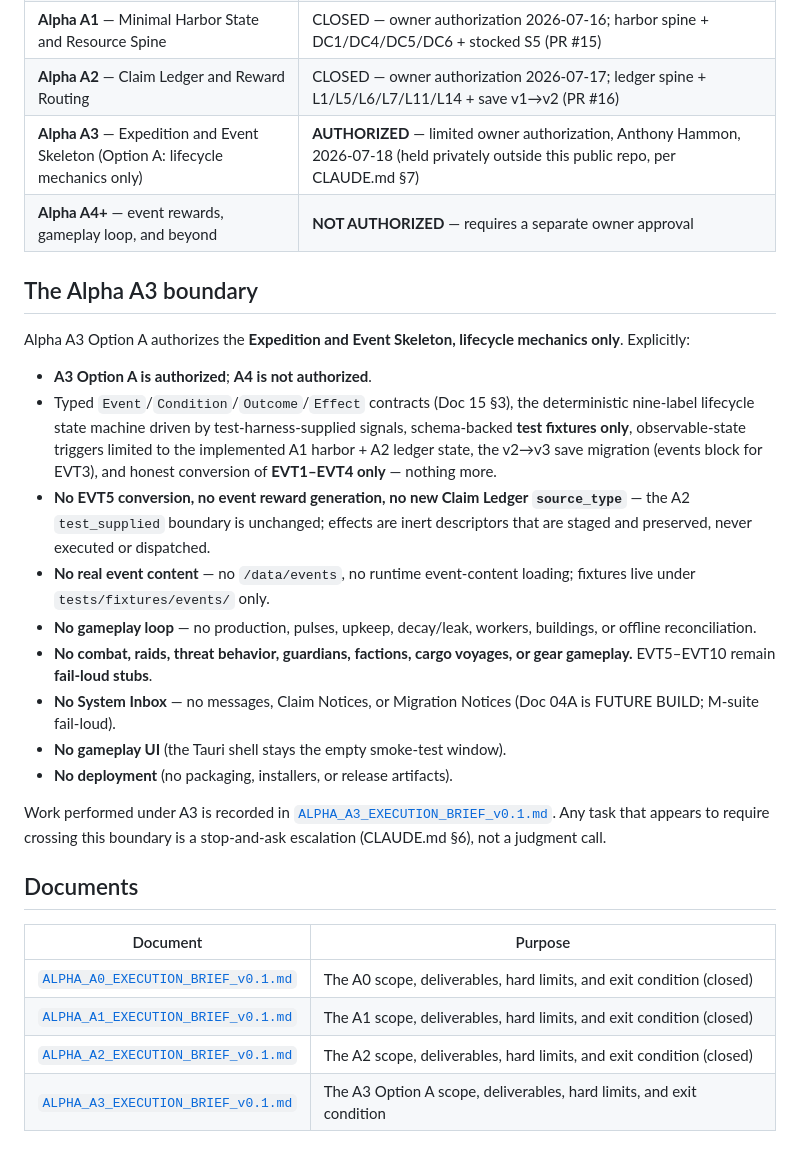
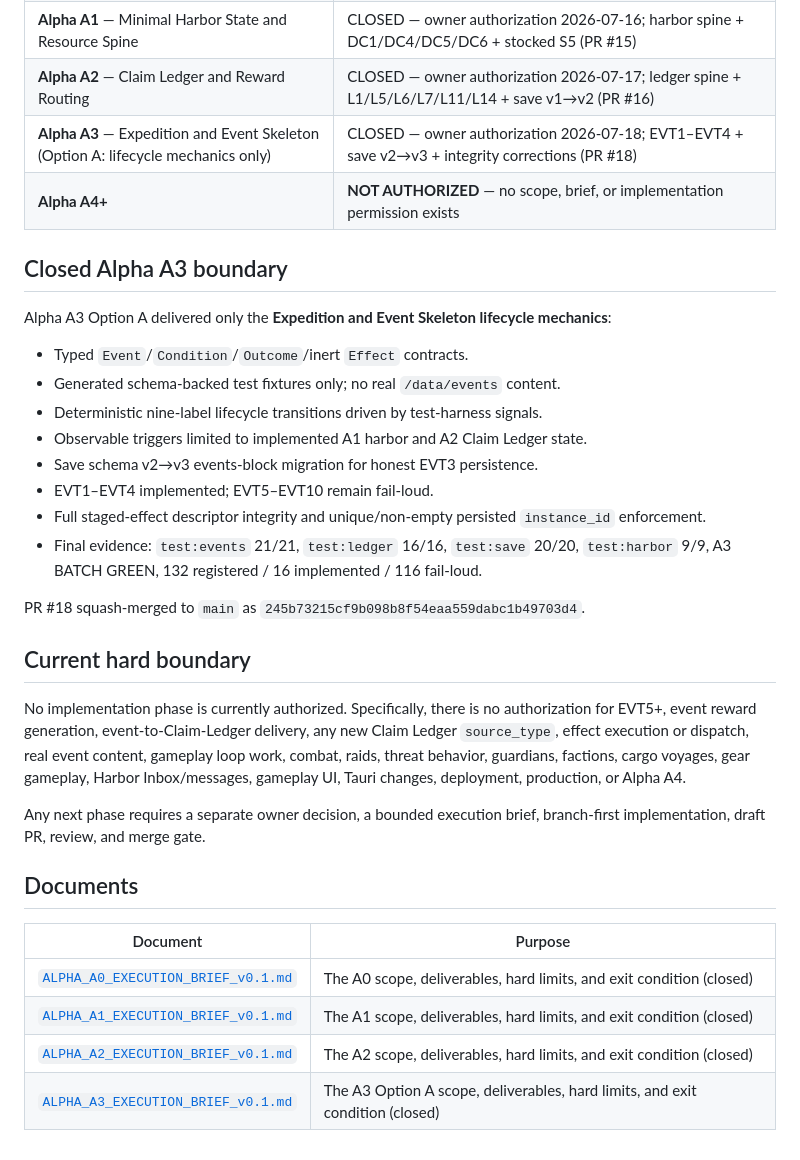
Before and after one commit to citadelnexus-cnx/harbor-guardians, a Markdown page: docs/alpha/README.md, the part around one of its changes. Drawn GitHub-style.

Commit message:
docs(a3): record Alpha A3 closure

```diff
--- a/docs/alpha/README.md
+++ b/docs/alpha/README.md
@@ -10,24 +10,29 @@ Alpha-phase planning documents. Governing rules: [`CLAUDE.md`](../../CLAUDE.md)
 | **Alpha A0** — planning & harness preparation | CLOSED — owner authorization 2026-07-15; EVT1–EVT10 registered fail-loud, registry 132 (PR #14) |
 | **Alpha A1** — Minimal Harbor State and Resource Spine | CLOSED — owner authorization 2026-07-16; harbor spine + DC1/DC4/DC5/DC6 + stocked S5 (PR #15) |
 | **Alpha A2** — Claim Ledger and Reward Routing | CLOSED — owner authorization 2026-07-17; ledger spine + L1/L5/L6/L7/L11/L14 + save v1→v2 (PR #16) |
-| **Alpha A3** — Expedition and Event Skeleton (Option A: lifecycle mechanics only) | **AUTHORIZED** — limited owner authorization, Anthony Hammon, 2026-07-18 (held privately outside this public repo, per CLAUDE.md §7) |
-| **Alpha A4+** — event rewards, gameplay loop, and beyond | **NOT AUTHORIZED** — requires a separate owner approval |
+| **Alpha A3** — Expedition and Event Skeleton (Option A: lifecycle mechanics only) | CLOSED — owner authorization 2026-07-18; EVT1–EVT4 + save v2→v3 + integrity corrections (PR #18) |
+| **Alpha A4+** | **NOT AUTHORIZED** — no scope, brief, or implementation permission exists |
 
-## The Alpha A3 boundary
+## Closed Alpha A3 boundary
 
-Alpha A3 Option A authorizes the **Expedition and Event Skeleton, lifecycle mechanics only**. Explicitly:
+Alpha A3 Option A delivered only the **Expedition and Event Skeleton lifecycle mechanics**:
 
-- **A3 Option A is authorized**; **A4 is not authorized**.
-- Typed `Event`/`Condition`/`Outcome`/`Effect` contracts (Doc 15 §3), the deterministic nine-label lifecycle state machine driven by test-harness-supplied signals, schema-backed **test fixtures only**, observable-state triggers limited to the implemented A1 harbor + A2 ledger state, the v2→v3 save migration (events block for EVT3), and honest conversion of **EVT1–EVT4 only** — nothing more.
-- **No EVT5 conversion, no event reward generation, no new Claim Ledger `source_type`** — the A2 `test_supplied` boundary is unchanged; effects are inert descriptors that are staged and preserved, never executed or dispatched.
-- **No real event content** — no `/data/events`, no runtime event-content loading; fixtures live under `tests/fixtures/events/` only.
-- **No gameplay loop** — no production, pulses, upkeep, decay/leak, workers, buildings, or offline reconciliation.
-- **No combat, raids, threat behavior, guardians, factions, cargo voyages, or gear gameplay.** EVT5–EVT10 remain **fail-loud stubs**.
-- **No System Inbox** — no messages, Claim Notices, or Migration Notices (Doc 04A is FUTURE BUILD; M-suite fail-loud).
-- **No gameplay UI** (the Tauri shell stays the empty smoke-test window).
-- **No deployment** (no packaging, installers, or release artifacts).
+- Typed `Event`/`Condition`/`Outcome`/inert `Effect` contracts.
+- Generated schema-backed test fixtures only; no real `/data/events` content.
+- Deterministic nine-label lifecycle transitions driven by test-harness signals.
+- Observable triggers limited to implemented A1 harbor and A2 Claim Ledger state.
+- Save schema v2→v3 events-block migration for honest EVT3 persistence.
+- EVT1–EVT4 implemented; EVT5–EVT10 remain fail-loud.
+- Full staged-effect descriptor integrity and unique/non-empty persisted `instance_id` enforcement.
+- Final evidence: `test:events` 21/21, `test:ledger` 16/16, `test:save` 20/20, `test:harbor` 9/9, A3 BATCH GREEN, 132 registered / 16 implemented / 116 fail-loud.
 
-Work performed under A3 is recorded in [`ALPHA_A3_EXECUTION_BRIEF_v0.1.md`](ALPHA_A3_EXECUTION_BRIEF_v0.1.md). Any task that appears to require crossing this boundary is a stop-and-ask escalation (CLAUDE.md §6), not a judgment call.
+PR #18 squash-merged to `main` as `245b73215cf9b098b8f54eaa559dabc1b49703d4`.
+
+## Current hard boundary
+
+No implementation phase is currently authorized. Specifically, there is no authorization for EVT5+, event reward generation, event-to-Claim-Ledger delivery, any new Claim Ledger `source_type`, effect execution or dispatch, real event content, gameplay loop work, combat, raids, threat behavior, guardians, factions, cargo voyages, gear gameplay, Harbor Inbox/messages, gameplay UI, Tauri changes, deployment, production, or Alpha A4.
+
+Any next phase requires a separate owner decision, a bounded execution brief, branch-first implementation, draft PR, review, and merge gate.
 
 ## Documents
 
@@ -36,4 +41,4 @@ Work performed under A3 is recorded in [`ALPHA_A3_EXECUTION_BRIEF_v0.1.md`](ALPH
 | [`ALPHA_A0_EXECUTION_BRIEF_v0.1.md`](ALPHA_A0_EXECUTION_BRIEF_v0.1.md) | The A0 scope, deliverables, hard limits, and exit condition (closed) |
 | [`ALPHA_A1_EXECUTION_BRIEF_v0.1.md`](ALPHA_A1_EXECUTION_BRIEF_v0.1.md) | The A1 scope, deliverables, hard limits, and exit condition (closed) |
 | [`ALPHA_A2_EXECUTION_BRIEF_v0.1.md`](ALPHA_A2_EXECUTION_BRIEF_v0.1.md) | The A2 scope, deliverables, hard limits, and exit condition (closed) |
-| [`ALPHA_A3_EXECUTION_BRIEF_v0.1.md`](ALPHA_A3_EXECUTION_BRIEF_v0.1.md) | The A3 Option A scope, deliverables, hard limits, and exit condition |
+| [`ALPHA_A3_EXECUTION_BRIEF_v0.1.md`](ALPHA_A3_EXECUTION_BRIEF_v0.1.md) | The A3 Option A scope, deliverables, hard limits, and exit condition (closed) |
```
Also changed, not shown: other parts of docs/alpha/README.md (+1 -1 lines).
